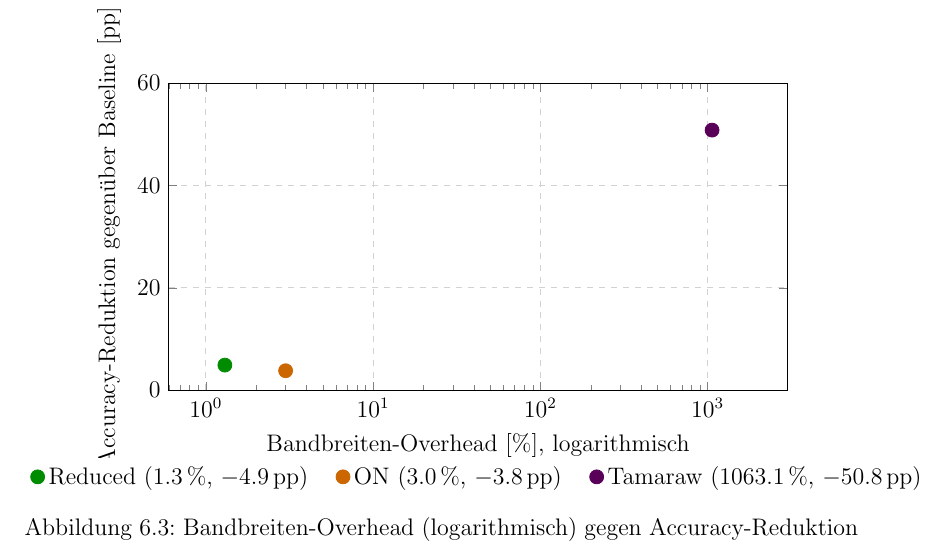
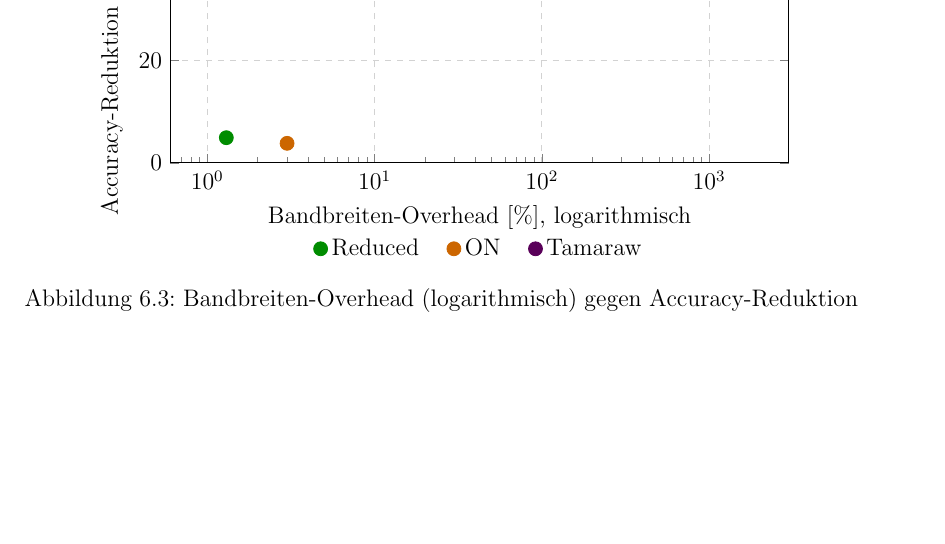
Before and after one commit to OliverStaub/BachelorThesis, a LaTeX thesis (src/thesis/hslu_thesis.tex, which reads src/thesis/chapters/06_validation_und_evaluation.tex): part of page 52 of 77, cut at the place of the change, the shorter picture padded with empty space. Compiled offline with pdfLaTeX.

Commit message:
Updates from Overleaf

```diff
--- a/src/thesis/chapters/06_validation_und_evaluation.tex
+++ b/src/thesis/chapters/06_validation_und_evaluation.tex
@@ -162,7 +162,7 @@ Abbildung~\ref{fig:eval_defense_tradeoff} visualisiert diesen Kosten-Schutz-Verg
             width=0.85\textwidth,
             height=7cm,
             xlabel={Bandbreiten-Overhead [\%], logarithmisch},
-            ylabel={Accuracy-Reduktion gegenüber Baseline [pp]},
+            ylabel={Accuracy-Reduktion gegenüber Baseline},
             xmin=0.6, xmax=3000,
             ymin=0, ymax=60,
             log basis x=10,
@@ -172,11 +172,11 @@ Abbildung~\ref{fig:eval_defense_tradeoff} visualisiert diesen Kosten-Schutz-Verg
             legend style={at={(0.5,-0.22)}, anchor=north, legend columns=3, draw=none, /tikz/every even column/.append style={column sep=12pt}},
         ]
             \addplot[only marks, mark=*, mark size=3.5pt, color=green!55!black] coordinates {(1.3, 4.9)};
-            \addlegendentry{Reduced (1.3\,\%, $-$4.9\,pp)}
+            \addlegendentry{Reduced}
             \addplot[only marks, mark=*, mark size=3.5pt, color=orange!80!black] coordinates {(3.0, 3.8)};
-            \addlegendentry{ON (3.0\,\%, $-$3.8\,pp)}
+            \addlegendentry{ON}
             \addplot[only marks, mark=*, mark size=3.5pt, color=violet!70!black] coordinates {(1063.1, 50.8)};
-            \addlegendentry{Tamaraw (1063.1\,\%, $-$50.8\,pp)}
+            \addlegendentry{Tamaraw}
         \end{semilogxaxis}
     \end{tikzpicture}
     \caption{Bandbreiten-Overhead (logarithmisch) gegen Accuracy-Reduktion bei 80 Klassen. Reduced und ON liegen im unteren linken Bereich (geringe Kosten, geringer Schutz), Tamaraw rechts oben (hoher Schutz, hohe Kosten). Eigene Darstellung.}
```
